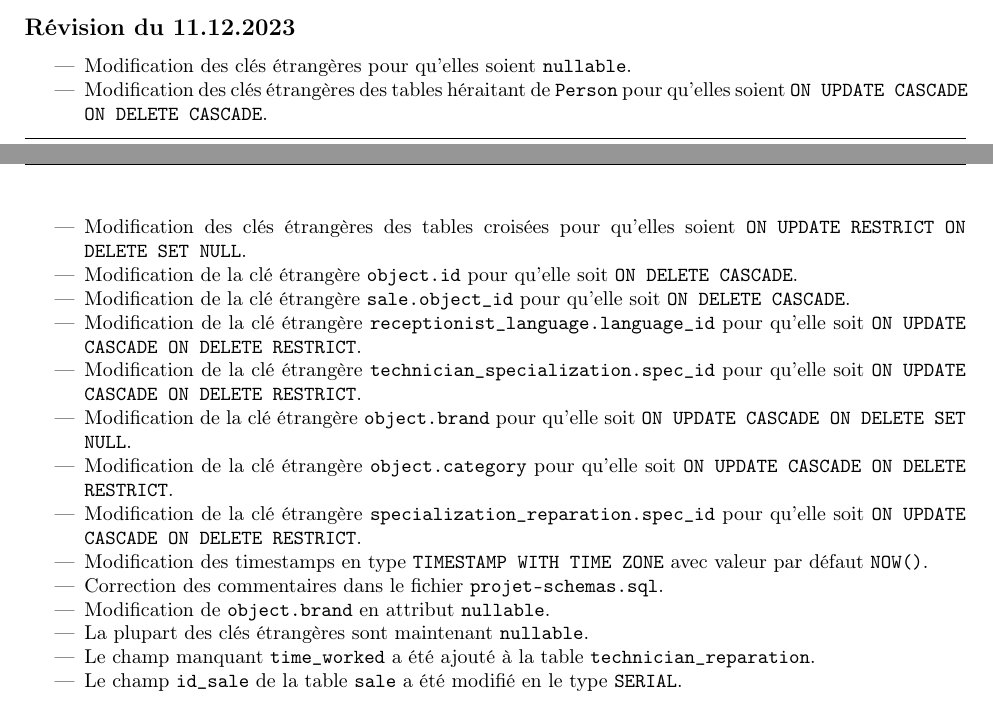
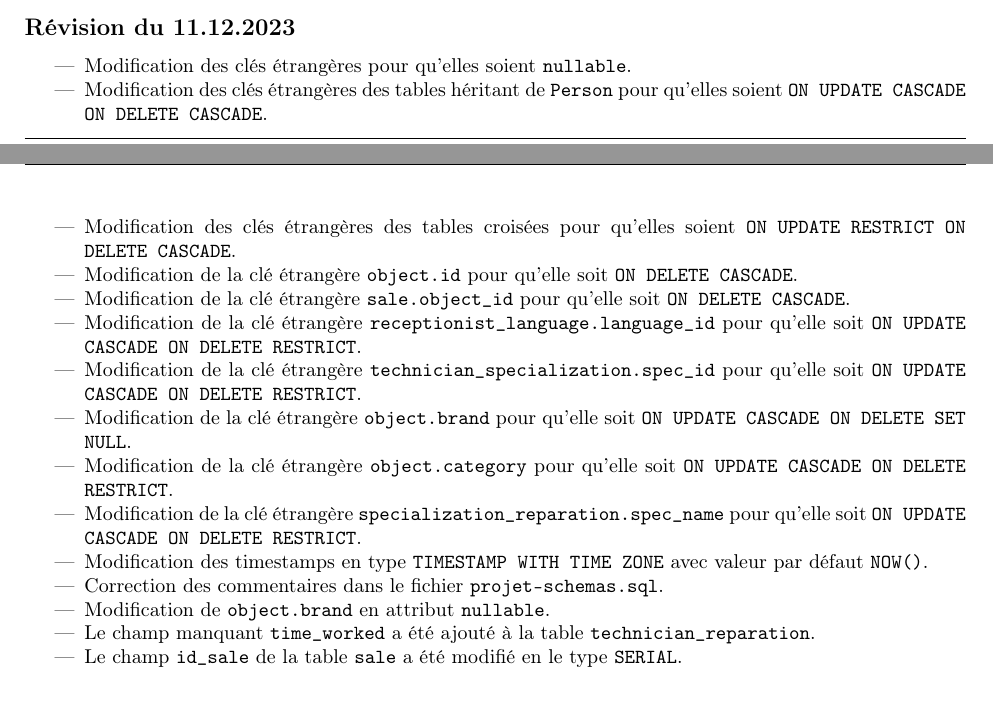
Before and after one commit to a-mango/BDR23-projet, a LaTeX document (doc/modele-relationnel.tex): two parts of pages 2 and 3 of 3, joined at a grey line, cut so that both start at the same text. Compiled offline with pdfLaTeX.

Commit message:
edit revisions from 11.12.2023 according to changes in projet-schema.sql where pk were ON DELETE SET NULL in crossed tables

```diff
--- a/doc/modele-relationnel.tex
+++ b/doc/modele-relationnel.tex
@@ -114,19 +114,18 @@
 
 \begin{itemize}
     \item Modification des clés étrangères pour qu'elles soient \ttt{nullable}.
-    \item Modification des clés étrangères des tables héraitant de \ttt{Person} pour qu'elles soient \ttt{ON UPDATE CASCADE ON DELETE CASCADE}.
-    \item Modification des clés étrangères des tables croisées pour qu'elles soient \ttt{ON UPDATE RESTRICT ON DELETE SET NULL}.
+    \item Modification des clés étrangères des tables héritant de \ttt{Person} pour qu'elles soient \ttt{ON UPDATE CASCADE ON DELETE CASCADE}.
+    \item Modification des clés étrangères des tables croisées pour qu'elles soient \ttt{ON UPDATE RESTRICT ON DELETE CASCADE}.
     \item Modification de la clé étrangère \ttt{object.id} pour qu'elle soit \ttt{ON DELETE CASCADE}.
     \item Modification de la clé étrangère \ttt{sale.object\_id} pour qu'elle soit \ttt{ON DELETE CASCADE}.
     \item Modification de la clé étrangère \ttt{receptionist\_language.language\_id} pour qu'elle soit \ttt{ON UPDATE CASCADE ON DELETE RESTRICT}.
     \item Modification de la clé étrangère \ttt{technician\_specialization.spec\_id} pour qu'elle soit \ttt{ON UPDATE CASCADE ON DELETE RESTRICT}.
     \item Modification de la clé étrangère \ttt{object.brand} pour qu'elle soit \ttt{ON UPDATE CASCADE ON DELETE SET NULL}.
     \item Modification de la clé étrangère \ttt{object.category} pour qu'elle soit \ttt{ON UPDATE CASCADE ON DELETE RESTRICT}.
-    \item Modification de la clé étrangère \ttt{specialization\_reparation.spec\_id} pour qu'elle soit \ttt{ON UPDATE CASCADE ON DELETE RESTRICT}.
+    \item Modification de la clé étrangère \ttt{specialization\_reparation.spec\_name} pour qu'elle soit \ttt{ON UPDATE CASCADE ON DELETE RESTRICT}.
     \item Modification des timestamps en type \ttt{TIMESTAMP WITH TIME ZONE} avec valeur par défaut \ttt{NOW()}.
     \item Correction des commentaires dans le fichier \ttt{projet-schemas.sql}.
     \item Modification de \ttt{object.brand} en attribut \ttt{nullable}.
-    \item La plupart des clés étrangères sont maintenant \ttt{nullable}.
     \item Le champ manquant \ttt{time\_worked} a été ajouté à la table \ttt{technician\_reparation}.
     \item Le champ \ttt{id\_sale} de la table \ttt{sale} a été modifié en le type \ttt{SERIAL}.
 \end{itemize}
```
